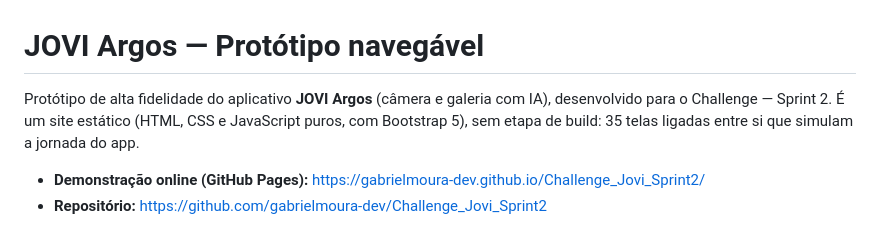
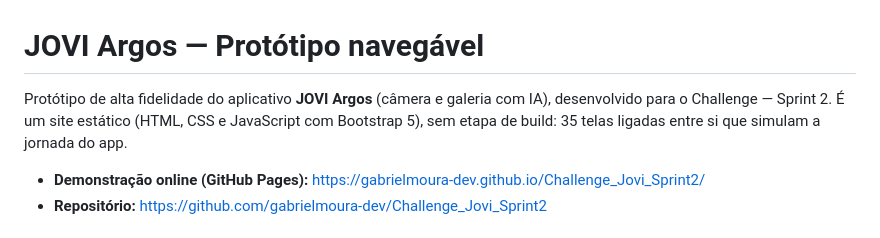
Before and after one commit to gabrielmoura-dev/Challenge_Jovi_Sprint2, a Markdown page: README.md, the part around the change. Drawn GitHub-style.

```diff
--- a/README.md
+++ b/README.md
@@ -1,8 +1,7 @@
 # JOVI Argos — Protótipo navegável
 
 Protótipo de alta fidelidade do aplicativo **JOVI Argos** (câmera e galeria com IA),
-desenvolvido para o Challenge — Sprint 2. É um site estático (HTML, CSS e JavaScript
-puros, com Bootstrap 5), sem etapa de build: 35 telas ligadas entre si que simulam a
+desenvolvido para o Challenge — Sprint 2. É um site estático (HTML, CSS e JavaScript com Bootstrap 5), sem etapa de build: 35 telas ligadas entre si que simulam a
 jornada do app.
 
 - **Demonstração online (GitHub Pages):** https://gabrielmoura-dev.github.io/Challenge_Jovi_Sprint2/
```
